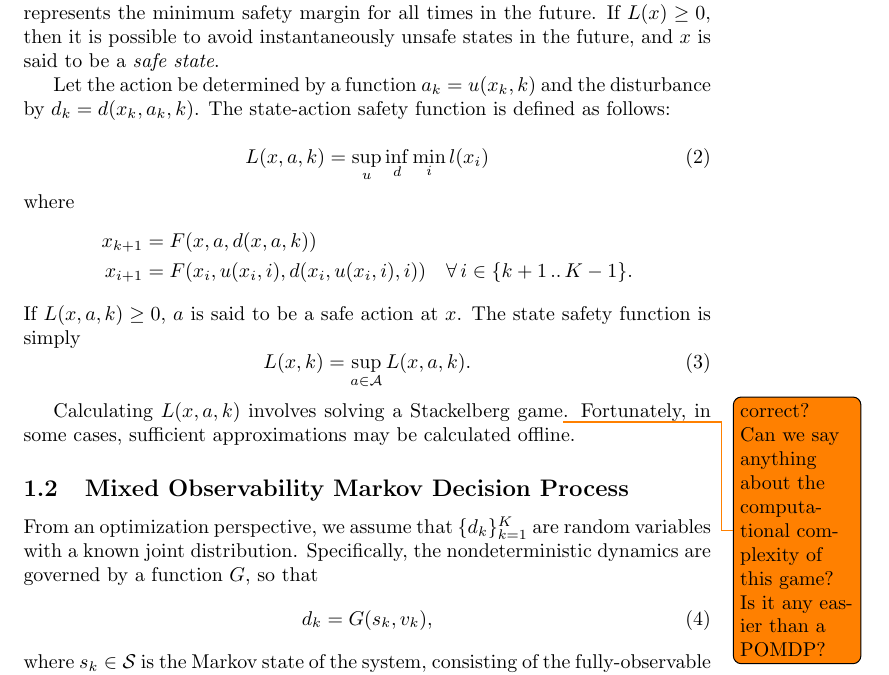
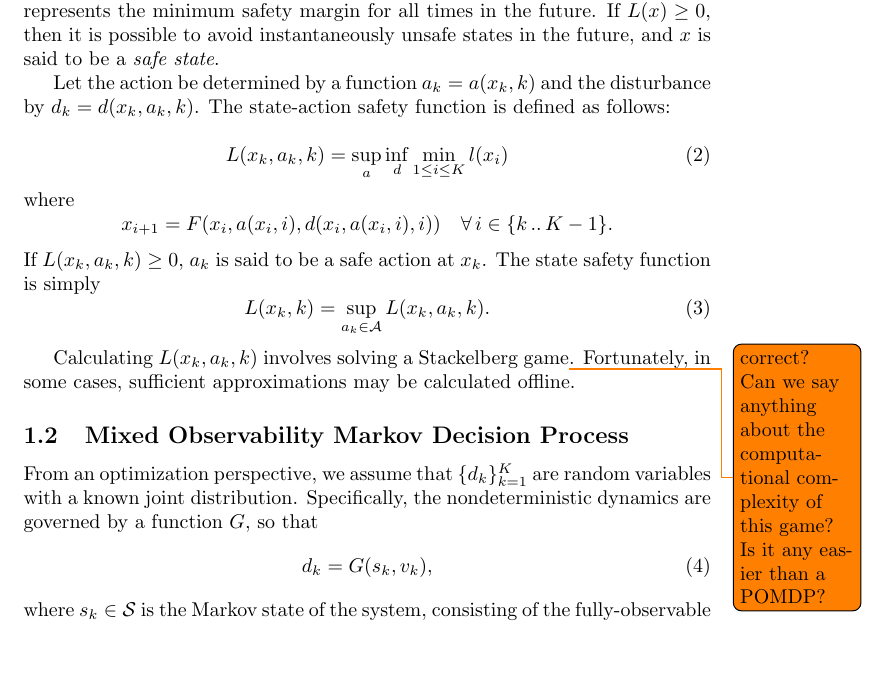
Before and after one commit to zsunberg/momdp-safety, a LaTeX document (description/momdp-safety.tex): part of page 2 of 4, cut so that both start at the same text, the shorter picture padded with empty space. Compiled offline with pdfLaTeX.

Commit message:
added ks everywhere

```diff
--- a/description/momdp-safety.tex
+++ b/description/momdp-safety.tex
@@ -65,25 +65,24 @@ If $L(x) \geq 0$, then it is possible to avoid instantaneously unsafe states in
 
 % Let $F: \mathcal{X} \times \aspace \times \mathcal{D} \to \mathcal{X}$ define the discrete-time dynamics of the system for each step, $k$ from $0$ to a horizon $K$, where $\mathcal{D}$ is a space of possible distrubances.
 % That is, $x_{k+1} = F(x_k, a_k, d_k)$, where $a_k \in \aspace$ is a control input, and $d_k \in \mathcal{D}$ is a disturbance input.
-Let the action be determined by a function $a_k = u(x_k, k)$ and the disturbance by $d_k = d(x_k, a_k, k)$.
+Let the action be determined by a function $a_k = a(x_k, k)$ and the disturbance by $d_k = d(x_k, a_k, k)$.
 The state-action safety function is defined as follows:
 
 \begin{equation}
-    L(x, a, k) = \underset{u}{\sup}\,\underset{d}{\inf}\,\underset{i}{\min}\,l(x_i) \\
+    L(x_k, a_k, k) = \underset{a}{\sup}\,\underset{d}{\inf}\,\underset{1\leq i\leq K}{\min}\,l(x_i) \\
 \end{equation}
 where
 \begin{equation*}
     \begin{aligned}
-        x_{k+1} &= F(x, a, d(x, a, k)) \\
-        x_{i+1} &= F(x_i, u(x_i, i), d(x_i, u(x_i, i), i)) & \forall\, i \in \{k+1\,..\,K-1\} \text{.}
+        x_{i+1} &= F(x_i, a(x_i, i), d(x_i, a(x_i, i), i)) & \forall\, i \in \{k\,..\,K-1\} \text{.}
     \end{aligned}
 \end{equation*}
-If $L(x, a, k) \geq 0$, $a$ is said to be a safe action at $x$. The state safety function is simply
+If $L(x_k, a_k, k) \geq 0$, $a_k$ is said to be a safe action at $x_k$. The state safety function is simply
 \begin{equation}
-    L(x, k) = \underset{a\in\aspace}{\sup}\,L(x,a,k) \text{.}
+    L(x_k, k) = \underset{a_k\in\aspace}{\sup}\,L(x_k,a_k,k) \text{.}
 \end{equation}
 
-Calculating $L(x,a,k)$ involves solving a Stackelberg game\todo{correct? Can we say anything about the computational complexity of this game? Is it any easier than a POMDP?}. Fortunately, in some cases, sufficient approximations may be calculated offline.
+Calculating $L(x_k,a_k,k)$ involves solving a Stackelberg game\todo{correct? Can we say anything about the computational complexity of this game? Is it any easier than a POMDP?}. Fortunately, in some cases, sufficient approximations may be calculated offline.
 
 % To guarantee future safety, a control policy that will keep $x$ in an instantaneously safe region at all time in the future must exist. This can be expressed in the following constraint satisfaction problem.
 %
```
Also changed, not shown: description/momdp-safety.pdf.
